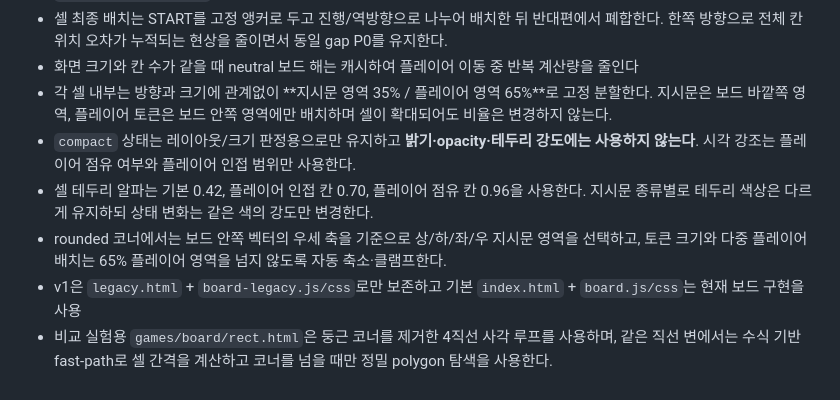
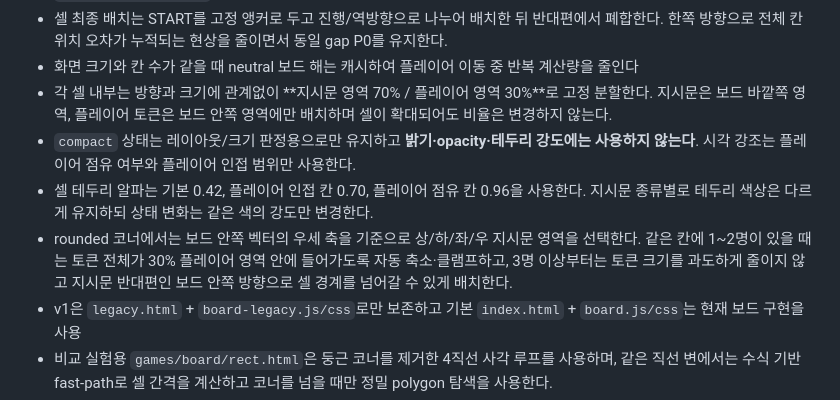
Before and after one commit to playCosmos/Roulette, a Markdown page: README.md, the part around the change. Rendered like a GitHub page.

Commit message:
docs: define seventy thirty board zones and stacked overflow

```diff
--- a/README.md
+++ b/README.md
@@ -60,10 +60,10 @@ Ramyani Games(라먀니 게임즈)는 SOOP 방송 연동 게임을 한 저장소
 - 셀/말 이동은 `left/top/width/height` transition 대신 `requestAnimationFrame` 기반 critically-damped spring과 `translate3d + scale` 합성으로 처리
 - 셀 최종 배치는 START를 고정 앵커로 두고 진행/역방향으로 나누어 배치한 뒤 반대편에서 폐합한다. 한쪽 방향으로 전체 칸 위치 오차가 누적되는 현상을 줄이면서 동일 gap P0를 유지한다.
 - 화면 크기와 칸 수가 같을 때 neutral 보드 해는 캐시하여 플레이어 이동 중 반복 계산량을 줄인다
-- 각 셀 내부는 방향과 크기에 관계없이 **지시문 영역 35% / 플레이어 영역 65%**로 고정 분할한다. 지시문은 보드 바깥쪽 영역, 플레이어 토큰은 보드 안쪽 영역에만 배치하며 셀이 확대되어도 비율은 변경하지 않는다.
+- 각 셀 내부는 방향과 크기에 관계없이 **지시문 영역 70% / 플레이어 영역 30%**로 고정 분할한다. 지시문은 보드 바깥쪽 영역, 플레이어 토큰은 보드 안쪽 영역에만 배치하며 셀이 확대되어도 비율은 변경하지 않는다.
 - `compact` 상태는 레이아웃/크기 판정용으로만 유지하고 **밝기·opacity·테두리 강도에는 사용하지 않는다**. 시각 강조는 플레이어 점유 여부와 플레이어 인접 범위만 사용한다.
 - 셀 테두리 알파는 기본 0.42, 플레이어 인접 칸 0.70, 플레이어 점유 칸 0.96을 사용한다. 지시문 종류별로 테두리 색상은 다르게 유지하되 상태 변화는 같은 색의 강도만 변경한다.
-- rounded 코너에서는 보드 안쪽 벡터의 우세 축을 기준으로 상/하/좌/우 지시문 영역을 선택하고, 토큰 크기와 다중 플레이어 배치는 65% 플레이어 영역을 넘지 않도록 자동 축소·클램프한다.
+- rounded 코너에서는 보드 안쪽 벡터의 우세 축을 기준으로 상/하/좌/우 지시문 영역을 선택한다. 같은 칸에 1~2명이 있을 때는 토큰 전체가 30% 플레이어 영역 안에 들어가도록 자동 축소·클램프하고, 3명 이상부터는 토큰 크기를 과도하게 줄이지 않고 지시문 반대편인 보드 안쪽 방향으로 셀 경계를 넘어갈 수 있게 배치한다.
 - v1은 `legacy.html` + `board-legacy.js/css`로만 보존하고 기본 `index.html` + `board.js/css`는 현재 보드 구현을 사용
 - 비교 실험용 `games/board/rect.html`은 둥근 코너를 제거한 4직선 사각 루프를 사용하며, 같은 직선 변에서는 수식 기반 fast-path로 셀 간격을 계산하고 코너를 넘을 때만 정밀 polygon 탐색을 사용한다.
 - 1차 Throw 검증은 보드와 분리하지 않고 통합 오버레이로 수행한다. 중앙 빈 영역에서 주사위/윷 2D 연출을 표시하고 결과 공개와 동시에 해당 플레이어 말풍선 및 이동을 시작한다.
```
